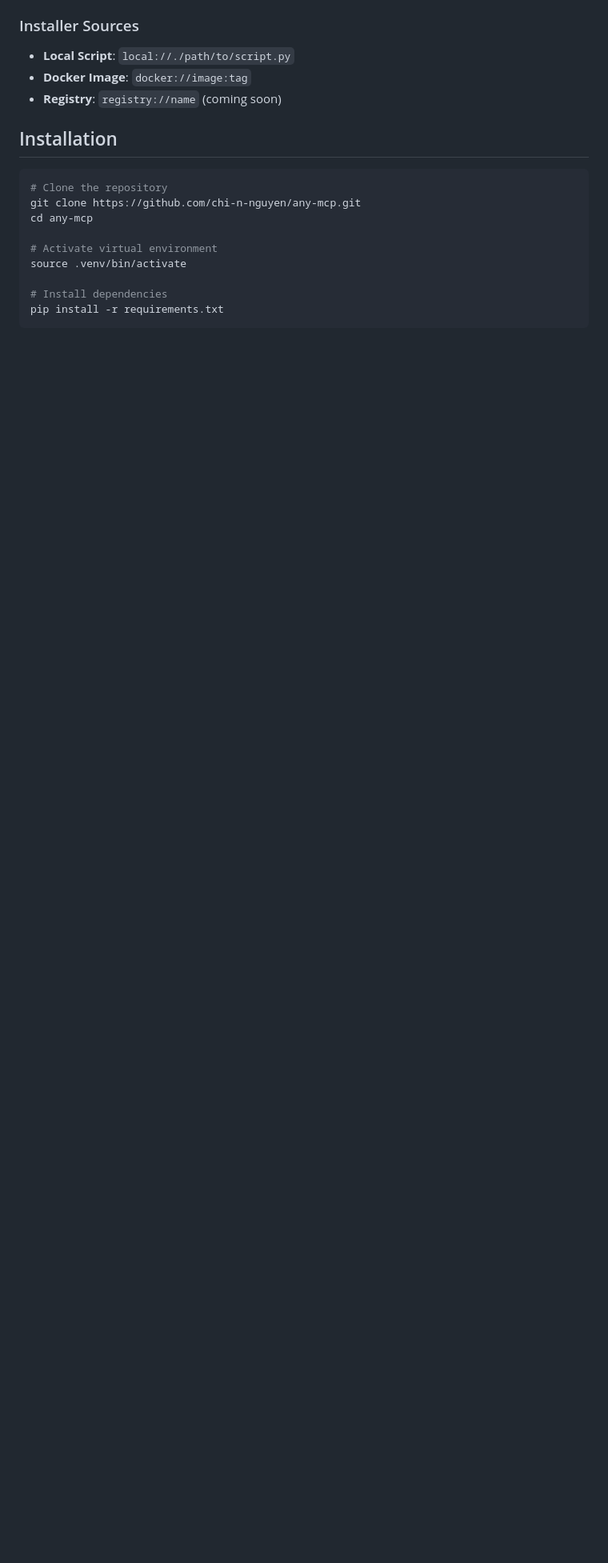
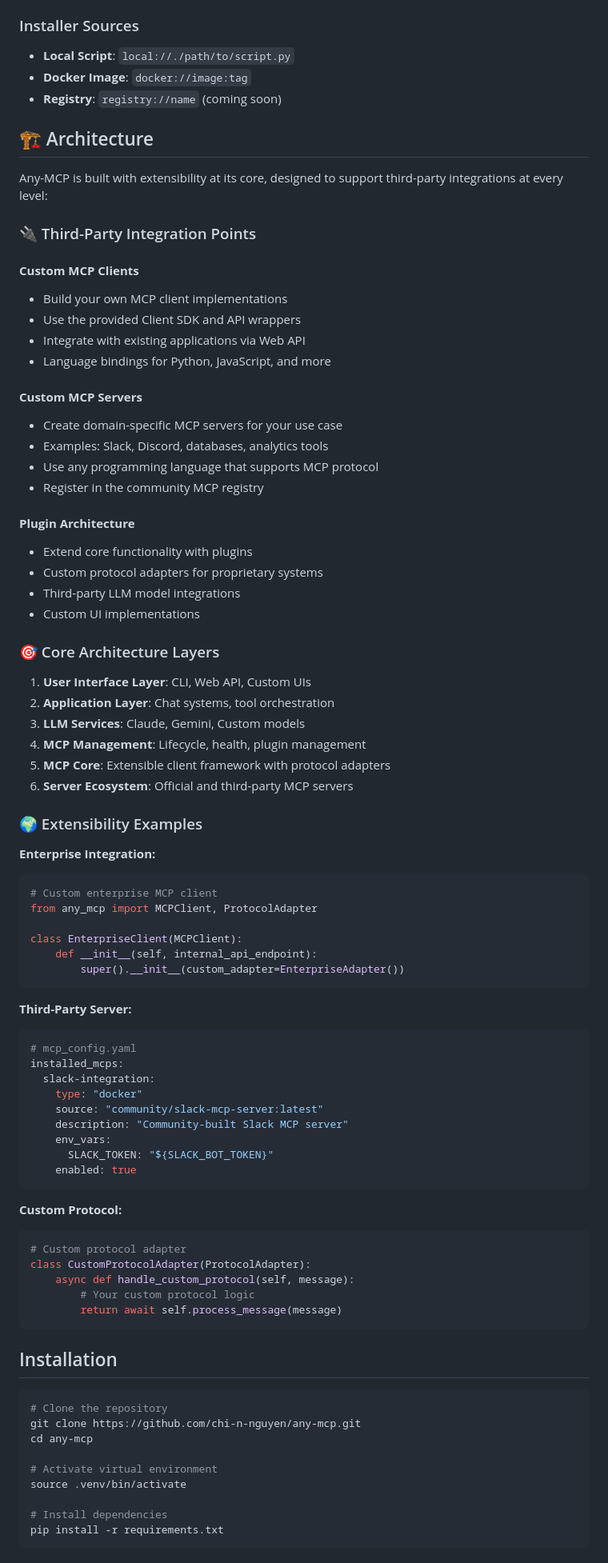
Before and after one commit to chi-n-nguyen/any-mcp, a Markdown page: README.md, the part around the change printed below. Shown: that part at 80% size. GitHub-like rendering; blank space fills up the shorter version.

Commit message:
🏗️ Add extensible architecture documentation
- Update README with comprehensive third-party integration points
- Document plugin architecture and custom MCP client/server support
- Add extensibility examples for enterprise integration
- Secure notion_cli.py by removing hardcoded API keys
- Emphasize community ecosystem and third-party extensibility

The architecture now clearly shows:
🔌 Third-party MCP clients and servers can be built and integrated
🔧 Plugin system for custom protocol adapters
🌍 Community registry for third-party MCP servers
🏢 Enterprise integration capabilities
📚 SDK and API wrappers for language bindings

````diff
--- a/README.md
+++ b/README.md
@@ -33,6 +35,73 @@ A production-ready, universal Model Context Protocol (MCP) client that seamlessl
 - **Local Script**: `local://./path/to/script.py`
 - **Docker Image**: `docker://image:tag`
 - **Registry**: `registry://name` (coming soon)
+
+## 🏗️ Architecture
+
+Any-MCP is built with extensibility at its core, designed to support third-party integrations at every level:
+
+### 🔌 Third-Party Integration Points
+
+#### **Custom MCP Clients**
+- Build your own MCP client implementations
+- Use the provided Client SDK and API wrappers
+- Integrate with existing applications via Web API
+- Language bindings for Python, JavaScript, and more
+
+#### **Custom MCP Servers**
+- Create domain-specific MCP servers for your use case
+- Examples: Slack, Discord, databases, analytics tools
+- Use any programming language that supports MCP protocol
+- Register in the community MCP registry
+
+#### **Plugin Architecture**
+- Extend core functionality with plugins
+- Custom protocol adapters for proprietary systems
+- Third-party LLM model integrations
+- Custom UI implementations
+
+### 🎯 Core Architecture Layers
+
+1. **User Interface Layer**: CLI, Web API, Custom UIs
+2. **Application Layer**: Chat systems, tool orchestration
+3. **LLM Services**: Claude, Gemini, Custom models
+4. **MCP Management**: Lifecycle, health, plugin management
+5. **MCP Core**: Extensible client framework with protocol adapters
+6. **Server Ecosystem**: Official and third-party MCP servers
+
+### 🌍 Extensibility Examples
+
+**Enterprise Integration:**
+```python
+# Custom enterprise MCP client
+from any_mcp import MCPClient, ProtocolAdapter
+
+class EnterpriseClient(MCPClient):
+    def __init__(self, internal_api_endpoint):
+        super().__init__(custom_adapter=EnterpriseAdapter())
+```
+
+**Third-Party Server:**
+```yaml
+# mcp_config.yaml
+installed_mcps:
+  slack-integration:
+    type: "docker"
+    source: "community/slack-mcp-server:latest"
+    description: "Community-built Slack MCP server"
+    env_vars:
+      SLACK_TOKEN: "${SLACK_BOT_TOKEN}"
+    enabled: true
+```
+
+**Custom Protocol:**
+```python
+# Custom protocol adapter
+class CustomProtocolAdapter(ProtocolAdapter):
+    async def handle_custom_protocol(self, message):
+        # Your custom protocol logic
+        return await self.process_message(message)
+```
 
 ## Installation
 
````
Also changed, not shown: other parts of README.md (+4 -2 lines).
